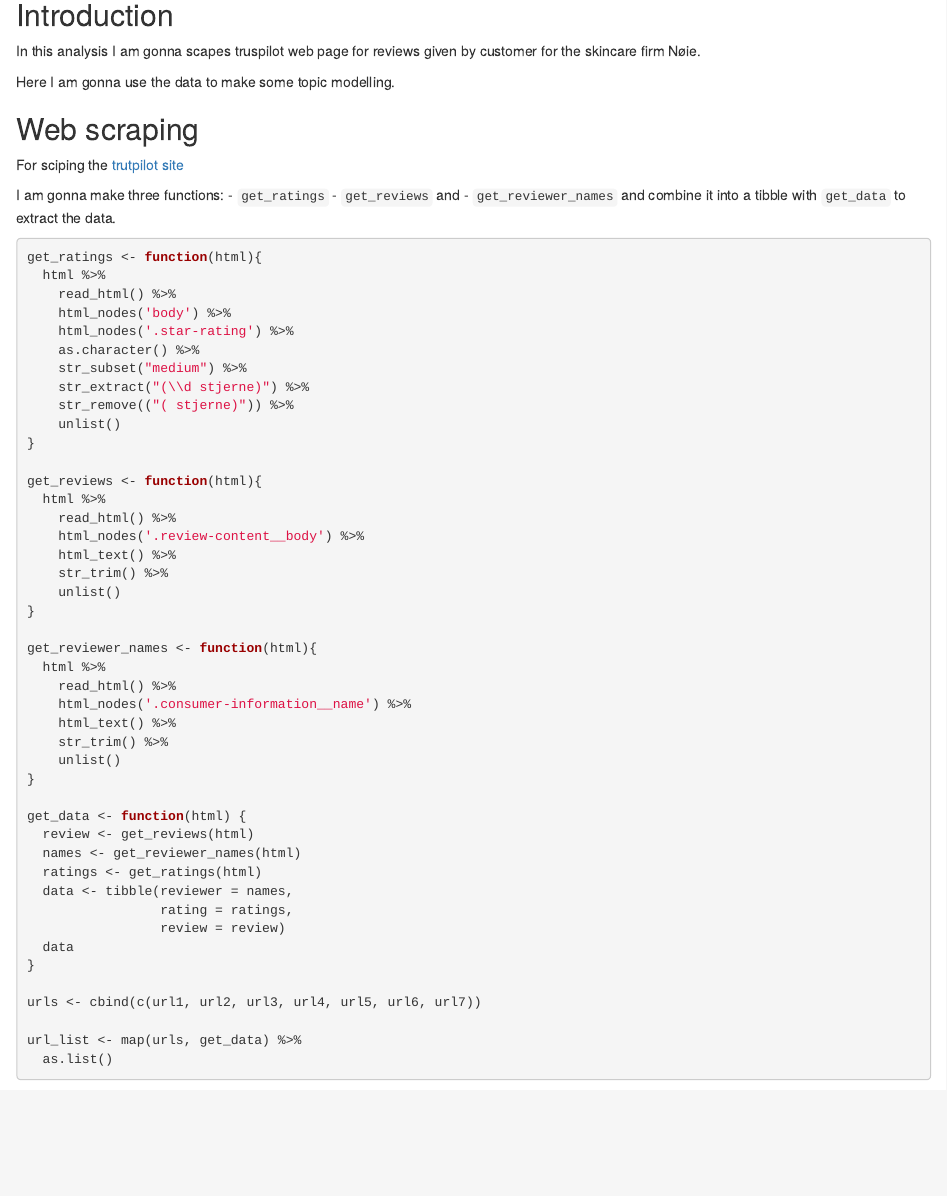
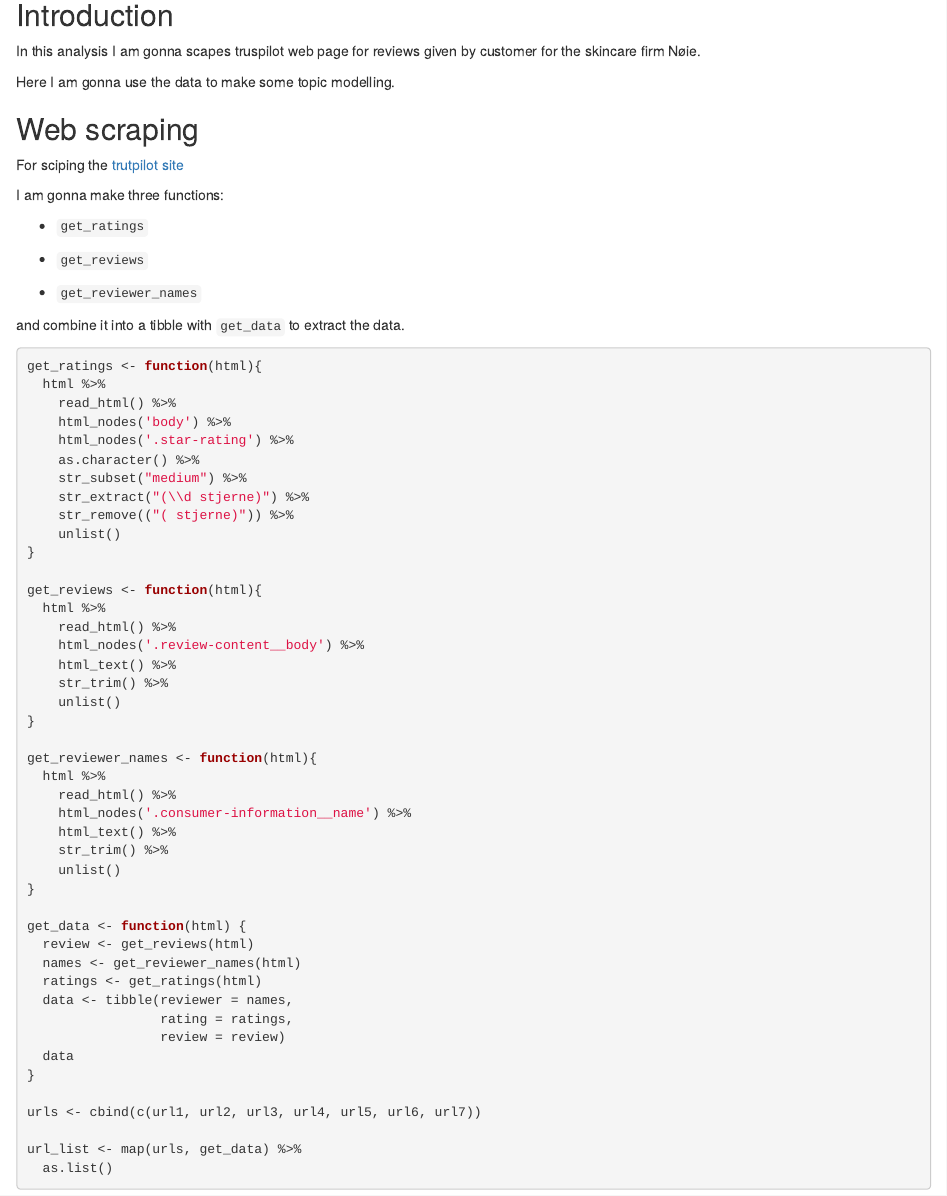
Before and after one commit to lucasbagge/bagge_blog, an R Markdown document (content/post/2020-12-29-text-mining-nøie-trust-pilot-reviews/index.en.Rmarkdown): the page in a window 1100 px wide, from 140 px down. Rendered offline with R 4.5, knitr and Pandoc, with nearby package versions; some code elsewhere in the file could not run offline; common packages that the code uses without loading them are loaded.

Commit message:
another notation update.

````diff
--- a/content/post/2020-12-29-text-mining-nøie-trust-pilot-reviews/index.en.Rmarkdown
+++ b/content/post/2020-12-29-text-mining-nøie-trust-pilot-reviews/index.en.Rmarkdown
@@ -79,11 +79,14 @@ url7 <- 'https://dk.trustpilot.com/review/noie.com?b=MjAxOS0xMi0wNFQxNDo0Nzo1NC4
 ```
 
 I am gonna make three functions:
-- `get_ratings`
-- `get_reviews` and
-- `get_reviewer_names`
-and combine it into a tibble with `get_data` to
-extract the data.
+
+-   `get_ratings`
+
+-   `get_reviews`
+
+-   `get_reviewer_names`
+
+and combine it into a tibble with `get_data` to extract the data.
 
 ```{r}
 get_ratings <- function(html){
````
Also changed, not shown: content/post/2020-12-29-text-mining-nøie-trust-pilot-reviews/index.en.Rmarkdown (32 more changed lines).
